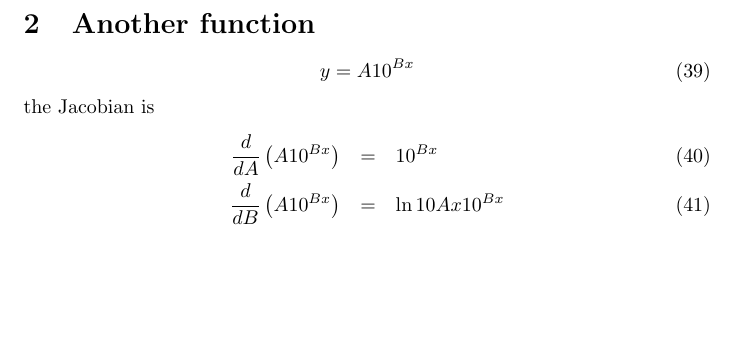
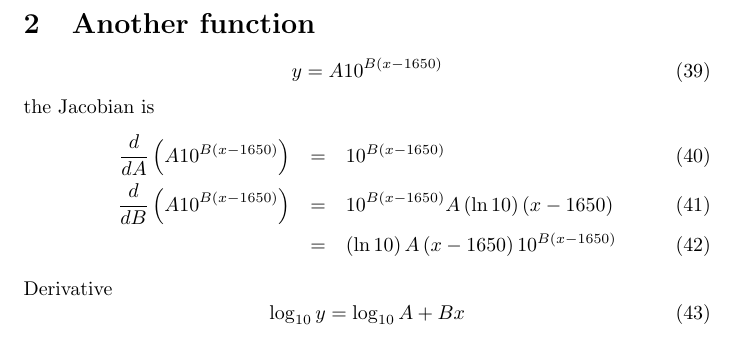
Before and after one commit to mirkov/data-table, a LaTeX paper (doc/developer/nonlinear-squares-test-problem.tex): part of page 4 of 4, cut so that both start at the same text, the shorter picture padded with empty space. Compiled offline with pdfLaTeX; a LaTeX package or settings file that is missing is left out.

```diff
--- a/doc/developer/nonlinear-squares-test-problem.tex
+++ b/doc/developer/nonlinear-squares-test-problem.tex
@@ -199,12 +199,19 @@
 \section{Another function}
 
 \begin{equation}
-y=A10^{Bx}
+y=A10^{B\left( x-1650\right) }
 \end{equation}%
 the Jacobian is%
 \begin{eqnarray}
-\frac{d}{dA}\left( A10^{Bx}\right)  &=&10^{Bx} \\
-\frac{d}{dB}\left( A10^{Bx}\right)  &=&\ln 10Ax10^{Bx}
-\end{eqnarray}
+\frac{d}{dA}\left( A10^{B\left( x-1650\right) }\right)  &=&10^{B\left(
+x-1650\right) } \\
+\frac{d}{dB}\left( A10^{B\left( x-1650\right) }\right)  &=&10^{B\left(
+x-1650\right) }A\left( \ln 10\right) \left( x-1650\right)  \\
+&=&\left( \ln 10\right) A\left( x-1650\right) 10^{B\left( x-1650\right) }
+\end{eqnarray}%
+Derivative
+\begin{equation}
+\log _{10}y=\log _{10}A+Bx
+\end{equation}
 
 \end{document}
```
Also changed, not shown: doc/developer/nonlinear-squares-test-problem.tex (2 more changed lines), 6 other files.
